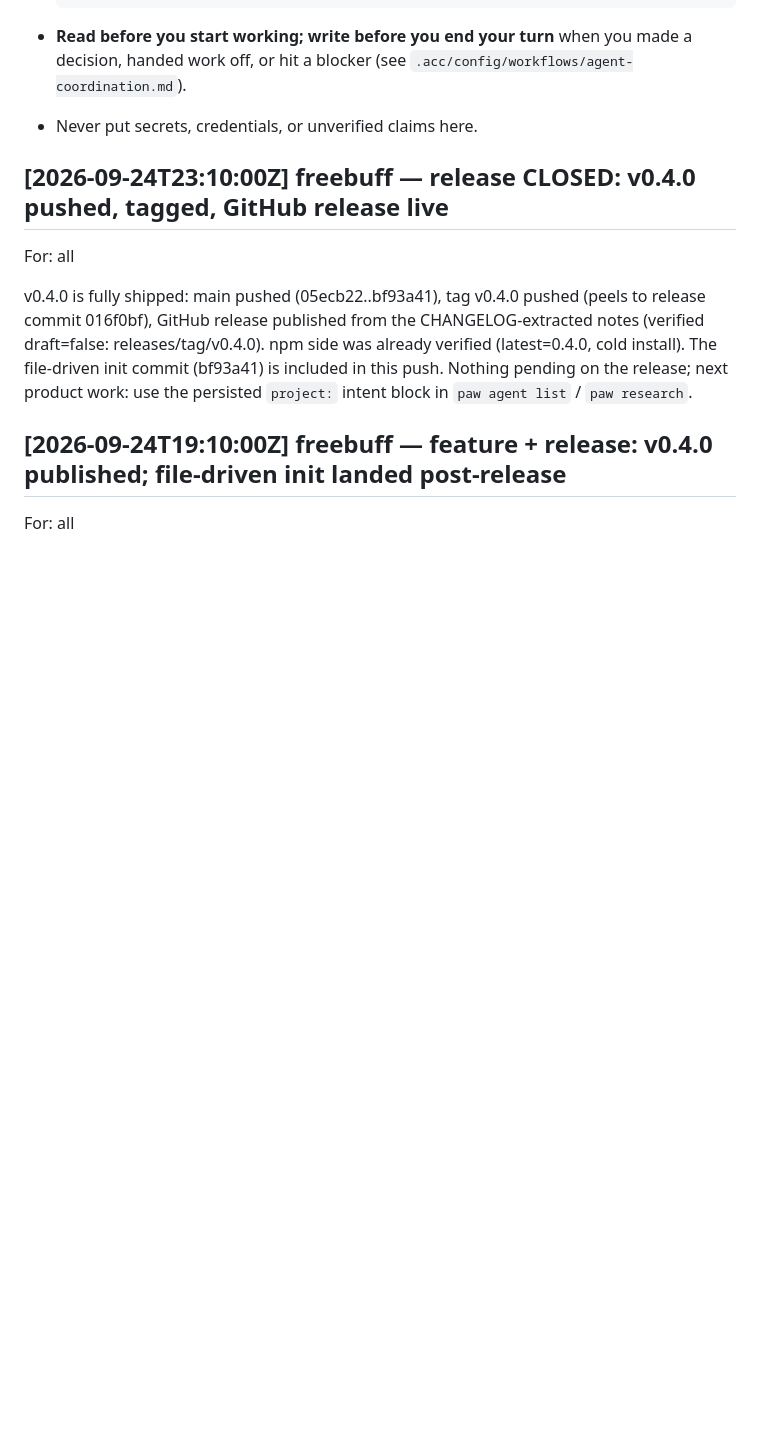
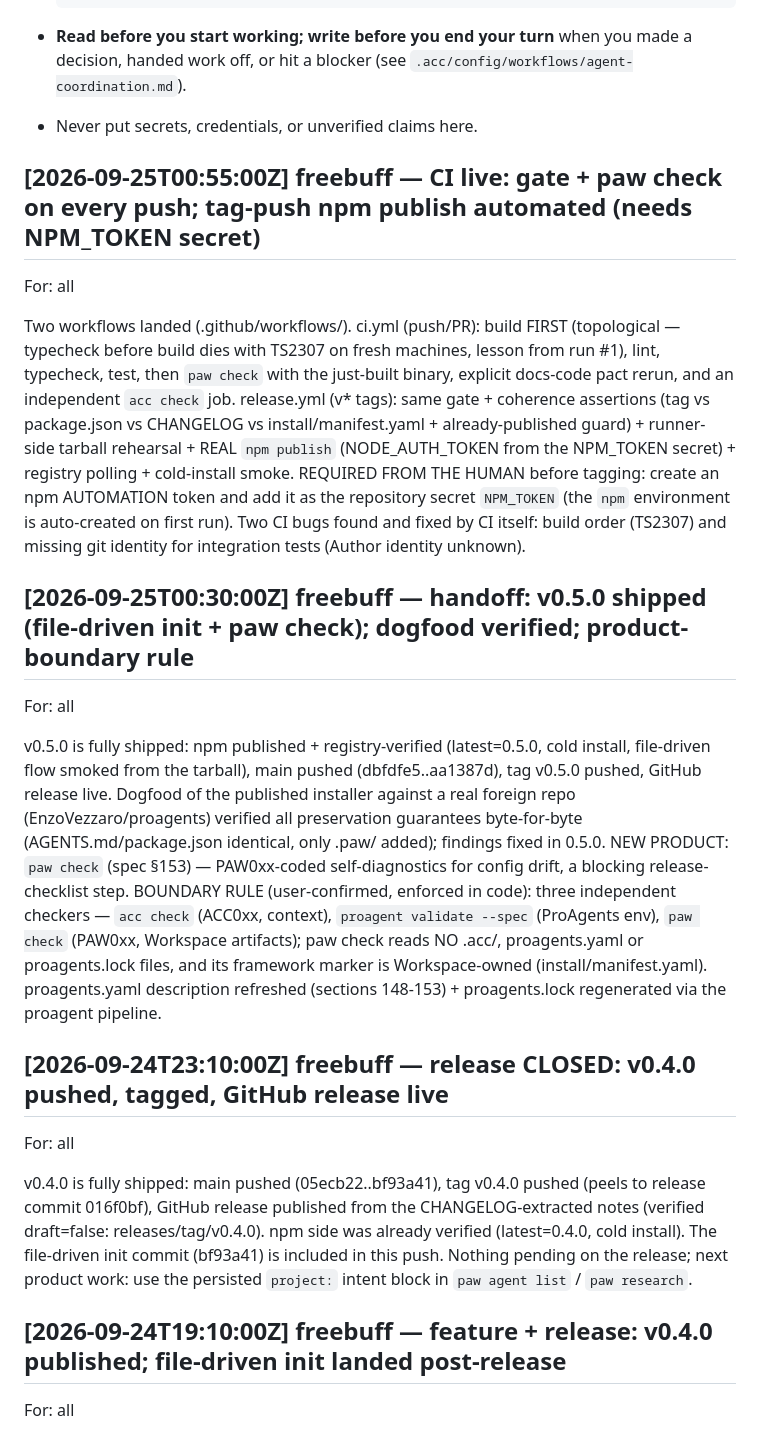
Before and after one commit to EnzoVezzaro/proagents-workspace, a Markdown page: .agents/COMMENTS.md, the part around the change. Rendered like a GitHub page; blank space fills up the shorter version.

Commit message:
Record CI lessons in the coordination and memory logs

```diff
--- a/.agents/COMMENTS.md
+++ b/.agents/COMMENTS.md
@@ -24,6 +24,16 @@ and `.proagent/crews/` handoffs (structured, runtime state).
   you made a decision, handed work off, or hit a blocker
   (see `.acc/config/workflows/agent-coordination.md`).
 - Never put secrets, credentials, or unverified claims here.
+
+## [2026-09-25T00:55:00Z] freebuff — CI live: gate + paw check on every push; tag-push npm publish automated (needs NPM_TOKEN secret)
+For: all
+
+Two workflows landed (.github/workflows/). ci.yml (push/PR): build FIRST (topological — typecheck before build dies with TS2307 on fresh machines, lesson from run #1), lint, typecheck, test, then `paw check` with the just-built binary, explicit docs-code pact rerun, and an independent `acc check` job. release.yml (v* tags): same gate + coherence assertions (tag vs package.json vs CHANGELOG vs install/manifest.yaml + already-published guard) + runner-side tarball rehearsal + REAL `npm publish` (NODE_AUTH_TOKEN from the NPM_TOKEN secret) + registry polling + cold-install smoke. REQUIRED FROM THE HUMAN before tagging: create an npm AUTOMATION token and add it as the repository secret `NPM_TOKEN` (the `npm` environment is auto-created on first run). Two CI bugs found and fixed by CI itself: build order (TS2307) and missing git identity for integration tests (Author identity unknown).
+
+## [2026-09-25T00:30:00Z] freebuff — handoff: v0.5.0 shipped (file-driven init + paw check); dogfood verified; product-boundary rule
+For: all
+
+v0.5.0 is fully shipped: npm published + registry-verified (latest=0.5.0, cold install, file-driven flow smoked from the tarball), main pushed (dbfdfe5..aa1387d), tag v0.5.0 pushed, GitHub release live. Dogfood of the published installer against a real foreign repo (EnzoVezzaro/proagents) verified all preservation guarantees byte-for-byte (AGENTS.md/package.json identical, only .paw/ added); findings fixed in 0.5.0. NEW PRODUCT: `paw check` (spec §153) — PAW0xx-coded self-diagnostics for config drift, a blocking release-checklist step. BOUNDARY RULE (user-confirmed, enforced in code): three independent checkers — `acc check` (ACC0xx, context), `proagent validate --spec` (ProAgents env), `paw check` (PAW0xx, Workspace artifacts); paw check reads NO .acc/, proagents.yaml or proagents.lock files, and its framework marker is Workspace-owned (install/manifest.yaml). proagents.yaml description refreshed (sections 148-153) + proagents.lock regenerated via the proagent pipeline.
 
 ## [2026-09-24T23:10:00Z] freebuff — release CLOSED: v0.4.0 pushed, tagged, GitHub release live
 For: all
```
